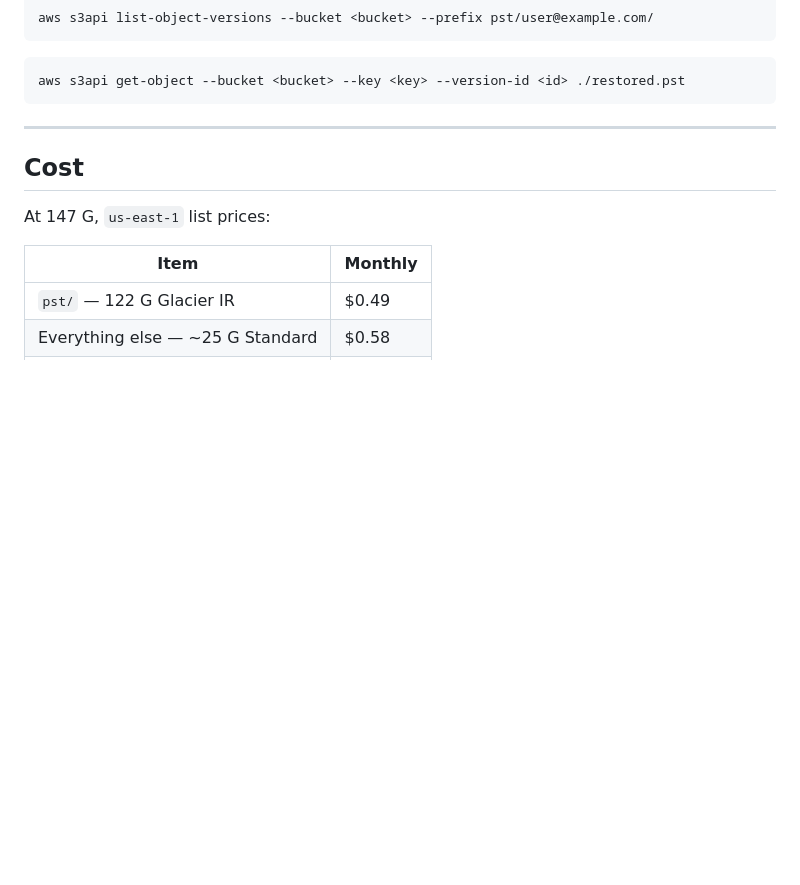
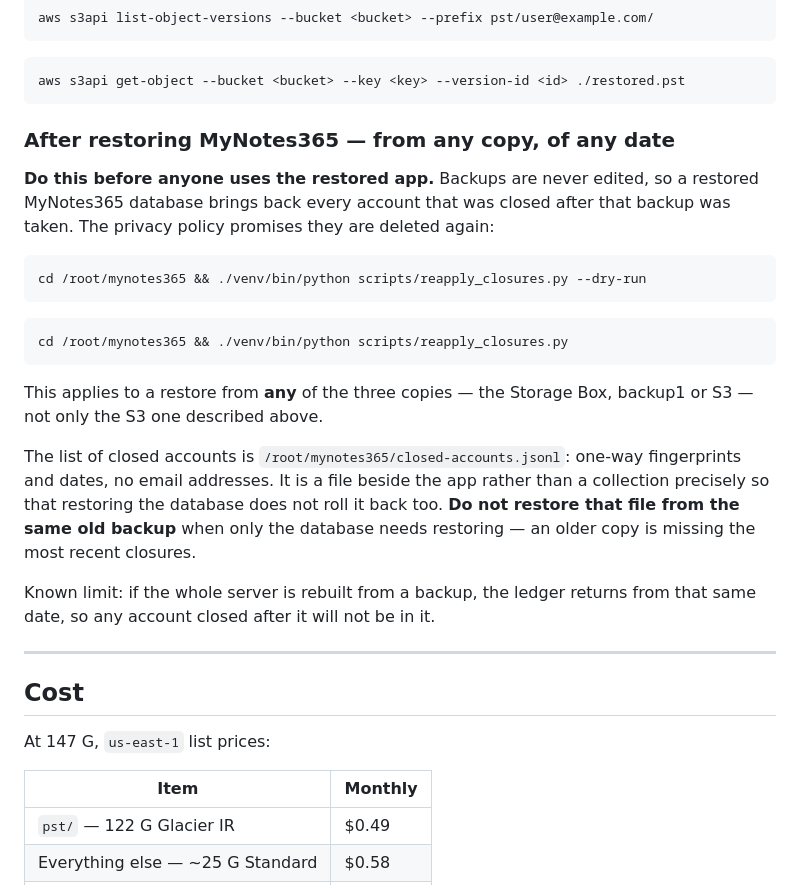
Before and after one commit to chsos/pst_to_MongoDB_importer, a Markdown page: scripts/aws/README.md, the part around the change. Rendered like a GitHub page; blank space fills up the shorter version.

Commit message:
Backup README: reapply MyNotes365 closures after any restore
Backups are never edited, so restoring the MyNotes365 database brings back
accounts closed after the backup was taken. The privacy policy now promises
those are deleted again, and scripts/reapply_closures.py in the app does it.

Written as a step for a restore from any of the three copies, not only the
S3 procedure this section otherwise describes -- the Storage Box and backup1
restores are the likelier ones and had no written procedure at all.

Also records why the closure ledger must not be restored alongside the
database, and the one case it cannot cover (a full-server rebuild).

Co-Authored-By: Claude Opus 5 <noreply@anthropic.com>

````diff
--- a/scripts/aws/README.md
+++ b/scripts/aws/README.md
@@ -147,6 +147,33 @@ aws s3api list-object-versions --bucket <bucket> --prefix pst/user@example.com/
 aws s3api get-object --bucket <bucket> --key <key> --version-id <id> ./restored.pst
 ```
 
+
+### After restoring MyNotes365 — from any copy, of any date
+
+**Do this before anyone uses the restored app.** Backups are never edited, so a
+restored MyNotes365 database brings back every account that was closed after
+that backup was taken. The privacy policy promises they are deleted again:
+
+```bash
+cd /root/mynotes365 && ./venv/bin/python scripts/reapply_closures.py --dry-run
+```
+
+```bash
+cd /root/mynotes365 && ./venv/bin/python scripts/reapply_closures.py
+```
+
+This applies to a restore from **any** of the three copies — the Storage Box,
+backup1 or S3 — not only the S3 one described above.
+
+The list of closed accounts is `/root/mynotes365/closed-accounts.jsonl`: one-way
+fingerprints and dates, no email addresses. It is a file beside the app rather
+than a collection precisely so that restoring the database does not roll it
+back too. **Do not restore that file from the same old backup** when only the
+database needs restoring — an older copy is missing the most recent closures.
+
+Known limit: if the whole server is rebuilt from a backup, the ledger returns
+from that same date, so any account closed after it will not be in it.
+
 ---
 
 ## Cost
````
